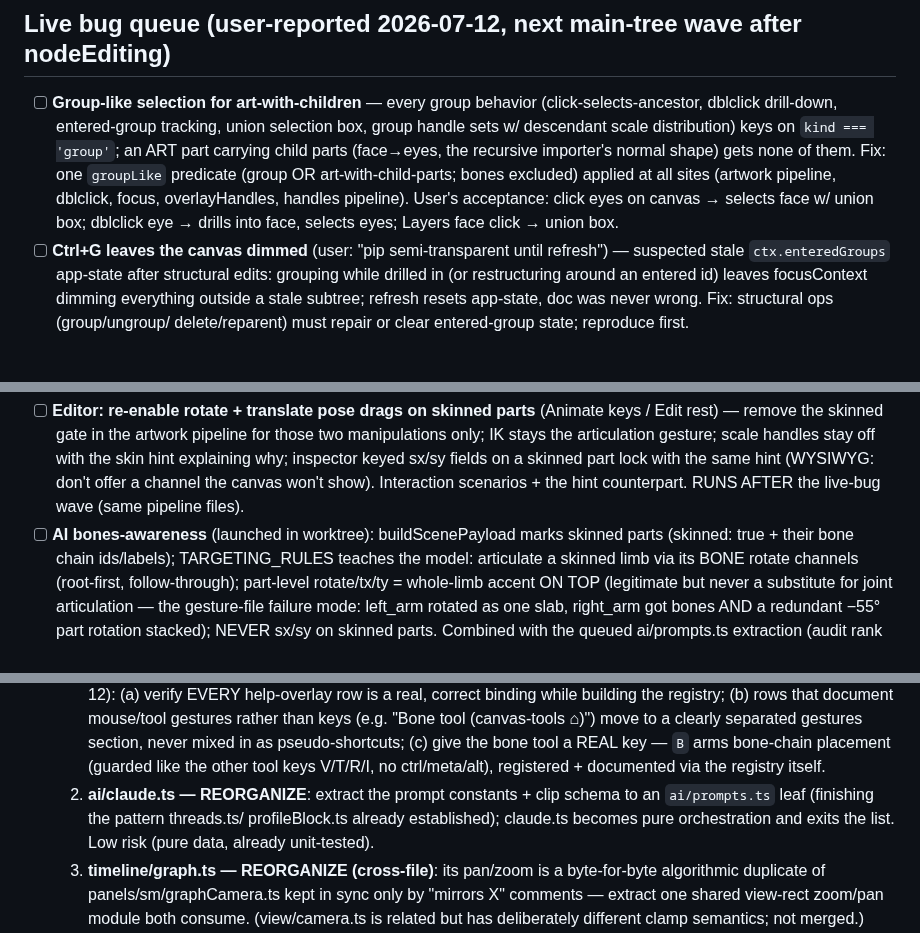
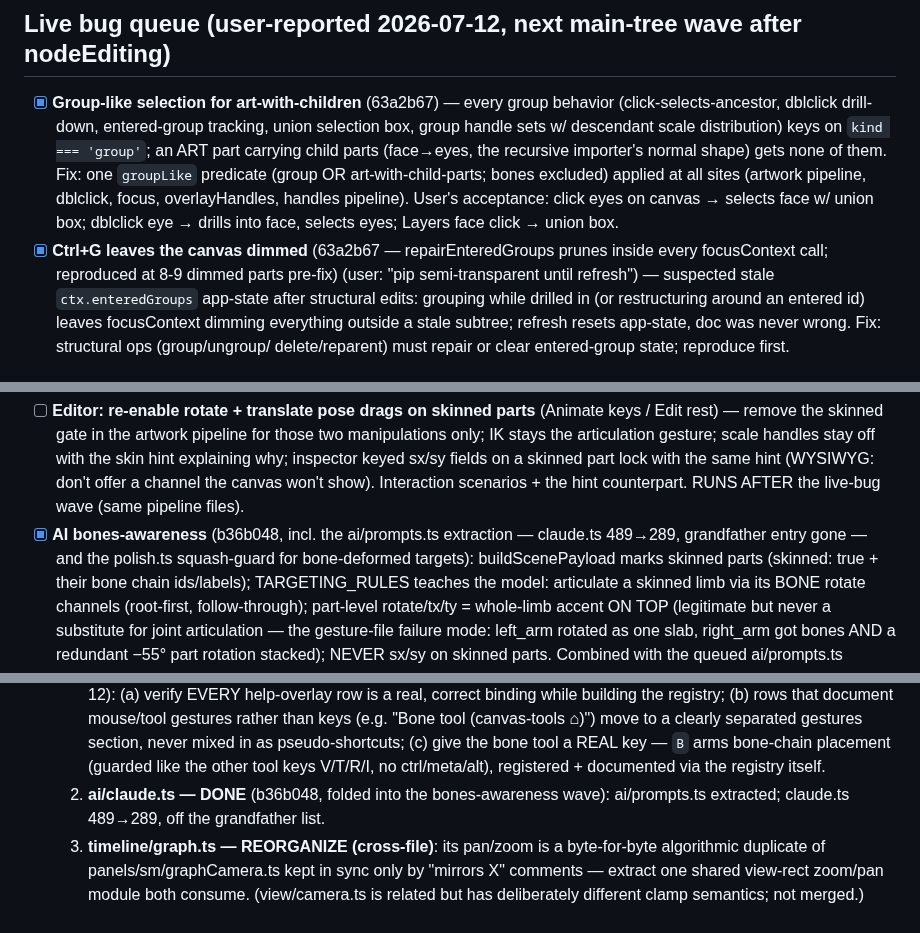
Before and after one commit to sladewasinger/RigStudio, a Markdown page: ROADMAP.md, 3 parts joined by grey strips. Drawn GitHub-style.

Commit message:
Docs: tick bug wave (63a2b67), layers (02bb8f7), AI+prompts (b36b048), arc splice (5f87cf1)
Co-Authored-By: Claude Fable 5 <noreply@anthropic.com>

```diff
--- a/ROADMAP.md
+++ b/ROADMAP.md
@@ -574,7 +574,7 @@ exportLottie 327), audit queued below.
 
 ## Live bug queue (user-reported 2026-07-12, next main-tree wave after nodeEditing)
 
-- [ ] **Group-like selection for art-with-children** — every group behavior
+- [x] **Group-like selection for art-with-children** (63a2b67) — every group behavior
   (click-selects-ancestor, dblclick drill-down, entered-group tracking, union
   selection box, group handle sets w/ descendant scale distribution) keys on
   `kind === 'group'`; an ART part carrying child parts (face→eyes, the
@@ -583,7 +583,8 @@ exportLottie 327), audit queued below.
   sites (artwork pipeline, dblclick, focus, overlayHandles, handles pipeline).
   User's acceptance: click eyes on canvas → selects face w/ union box; dblclick
   eye → drills into face, selects eyes; Layers face click → union box.
-- [ ] **Ctrl+G leaves the canvas dimmed** (user: "pip semi-transparent until
+- [x] **Ctrl+G leaves the canvas dimmed** (63a2b67 — repairEnteredGroups prunes
+  inside every focusContext call; reproduced at 8-9 dimmed parts pre-fix) (user: "pip semi-transparent until
   refresh") — suspected stale `ctx.enteredGroups` app-state after structural
   edits: grouping while drilled in (or restructuring around an entered id)
   leaves focusContext dimming everything outside a stale subtree; refresh
@@ -606,7 +607,9 @@ Node scale would — scale stays blocked on skinned parts.
   fields on a skinned part lock with the same hint (WYSIWYG: don't offer a
   channel the canvas won't show). Interaction scenarios + the hint counterpart.
   RUNS AFTER the live-bug wave (same pipeline files).
-- [ ] **AI bones-awareness** (launched in worktree): buildScenePayload marks
+- [x] **AI bones-awareness** (b36b048, incl. the ai/prompts.ts extraction —
+  claude.ts 489→289, grandfather entry gone — and the polish.ts
+  squash-guard for bone-deformed targets): buildScenePayload marks
   skinned parts (skinned: true + their bone chain ids/labels); TARGETING_RULES
   teaches the model: articulate a skinned limb via its BONE rotate channels
   (root-first, follow-through); part-level rotate/tx/ty = whole-limb accent
@@ -748,10 +751,8 @@ CLAUDE.md convention: "Think in named patterns, not conventions").
      mixed in as pseudo-shortcuts; (c) give the bone tool a REAL key — `B`
      arms bone-chain placement (guarded like the other tool keys V/T/R/I,
      no ctrl/meta/alt), registered + documented via the registry itself.
-  2. **ai/claude.ts — REORGANIZE**: extract the prompt constants + clip schema
-     to an `ai/prompts.ts` leaf (finishing the pattern threads.ts/
-     profileBlock.ts already established); claude.ts becomes pure orchestration
-     and exits the list. Low risk (pure data, already unit-tested).
+  2. **ai/claude.ts — DONE** (b36b048, folded into the bones-awareness wave):
+     ai/prompts.ts extracted; claude.ts 489→289, off the grandfather list.
   3. **timeline/graph.ts — REORGANIZE (cross-file)**: its pan/zoom is a
      byte-for-byte algorithmic duplicate of panels/sm/graphCamera.ts kept in
      sync only by "mirrors X" comments — extract one shared view-rect
```
